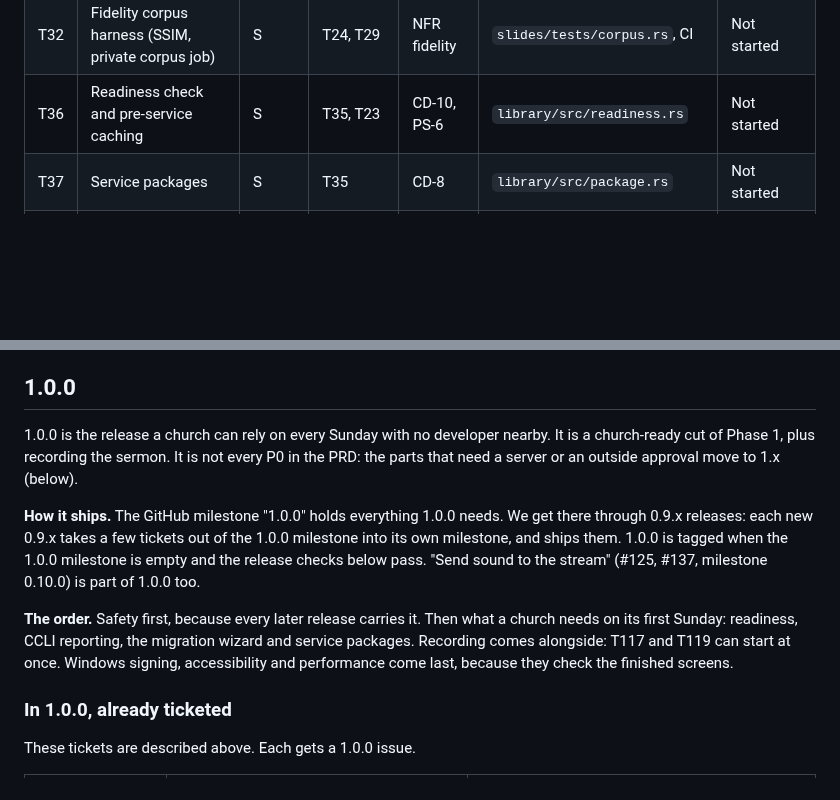
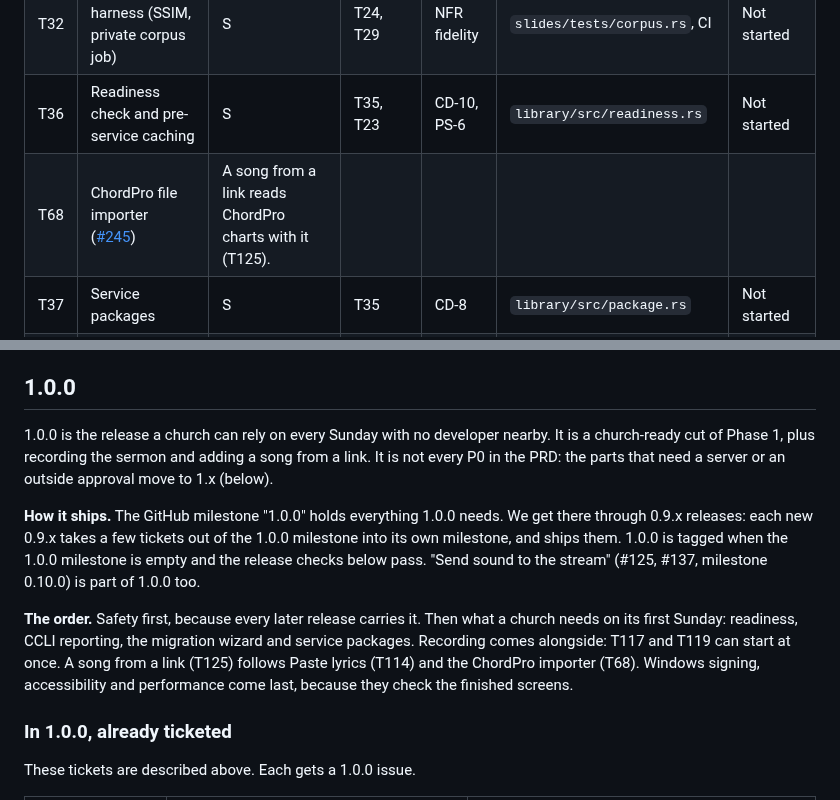
Before and after one commit to incrhst/lampstand, a Markdown page: docs/TICKETS.md, 2 parts joined by grey strips. Drawn GitHub-style; blank space fills up the shorter version.

```diff
--- a/docs/TICKETS.md
+++ b/docs/TICKETS.md
@@ -185,6 +185,7 @@ The key scenario is a **service device** (a planner's laptop or the office PC) m
 | T19 | Relay binary and Docker image | S | T17, T18 | CD-3 | `relay/` | Not started |
 | T32 | Fidelity corpus harness (SSIM, private corpus job) | S | T24, T29 | NFR fidelity | `slides/tests/corpus.rs`, CI | Not started |
 | T36 | Readiness check and pre-service caching | S | T35, T23 | CD-10, PS-6 | `library/src/readiness.rs` | Not started |
+| T68 | ChordPro file importer ([#245](https://github.com/incrhst/lampstand/issues/245)) | A song from a link reads ChordPro charts with it (T125). |
 | T37 | Service packages | S | T35 | CD-8 | `library/src/package.rs` | Not started |
 | T38 | CCLI usage log and report | S | T35 | RP-1 | `library/src/usage.rs` | Not started |
 | T40 | Google sign-in, picker, Drive download and export | S | T39, T42 | PS-2 | `connectors/src/google.rs` | Not started |
@@ -542,11 +543,11 @@ These sit on the critical path, but no session can do them:
 
 ## 1.0.0
 
-1.0.0 is the release a church can rely on every Sunday with no developer nearby. It is a church-ready cut of Phase 1, plus recording the sermon. It is not every P0 in the PRD: the parts that need a server or an outside approval move to 1.x (below).
+1.0.0 is the release a church can rely on every Sunday with no developer nearby. It is a church-ready cut of Phase 1, plus recording the sermon and adding a song from a link. It is not every P0 in the PRD: the parts that need a server or an outside approval move to 1.x (below).
 
 **How it ships.** The GitHub milestone "1.0.0" holds everything 1.0.0 needs. We get there through 0.9.x releases: each new 0.9.x takes a few tickets out of the 1.0.0 milestone into its own milestone, and ships them. 1.0.0 is tagged when the 1.0.0 milestone is empty and the release checks below pass. "Send sound to the stream" (#125, #137, milestone 0.10.0) is part of 1.0.0 too.
 
-**The order.** Safety first, because every later release carries it. Then what a church needs on its first Sunday: readiness, CCLI reporting, the migration wizard and service packages. Recording comes alongside: T117 and T119 can start at once. Windows signing, accessibility and performance come last, because they check the finished screens.
+**The order.** Safety first, because every later release carries it. Then what a church needs on its first Sunday: readiness, CCLI reporting, the migration wizard and service packages. Recording comes alongside: T117 and T119 can start at once. A song from a link (T125) follows Paste lyrics (T114) and the ChordPro importer (T68). Windows signing, accessibility and performance come last, because they check the finished screens.
 
 ### In 1.0.0, already ticketed
 
```
Also changed, not shown: other parts of docs/TICKETS.md (+20 -1 lines), docs/PRD.md (+1 -0 lines), docs/decisions/0013-song-from-a-link.md (added, +35 -0 lines).
